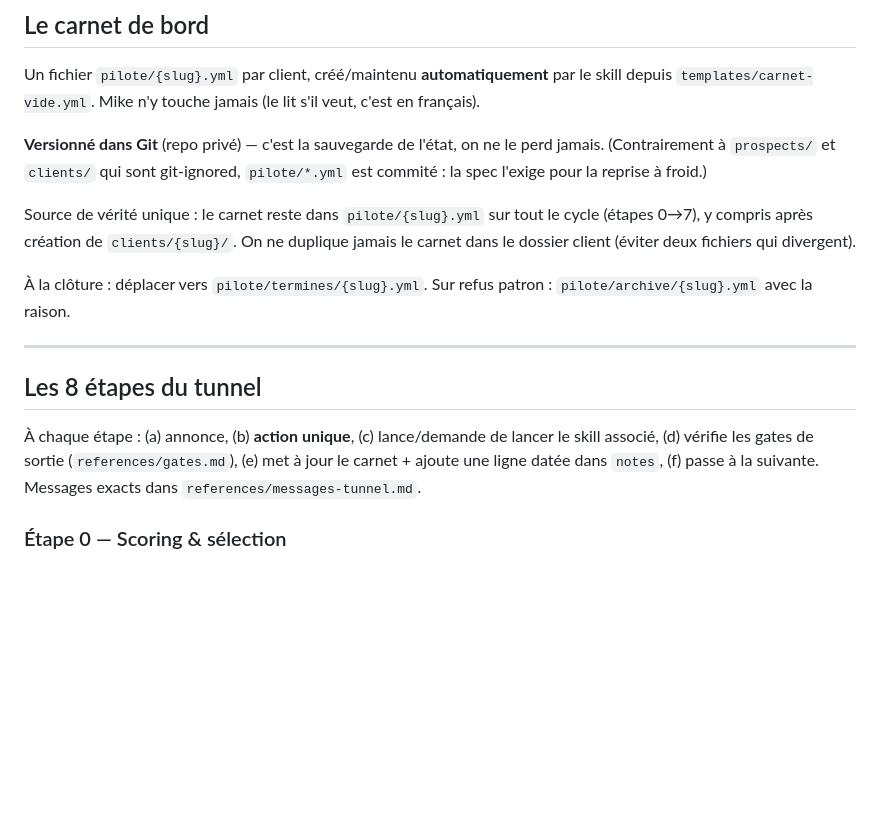
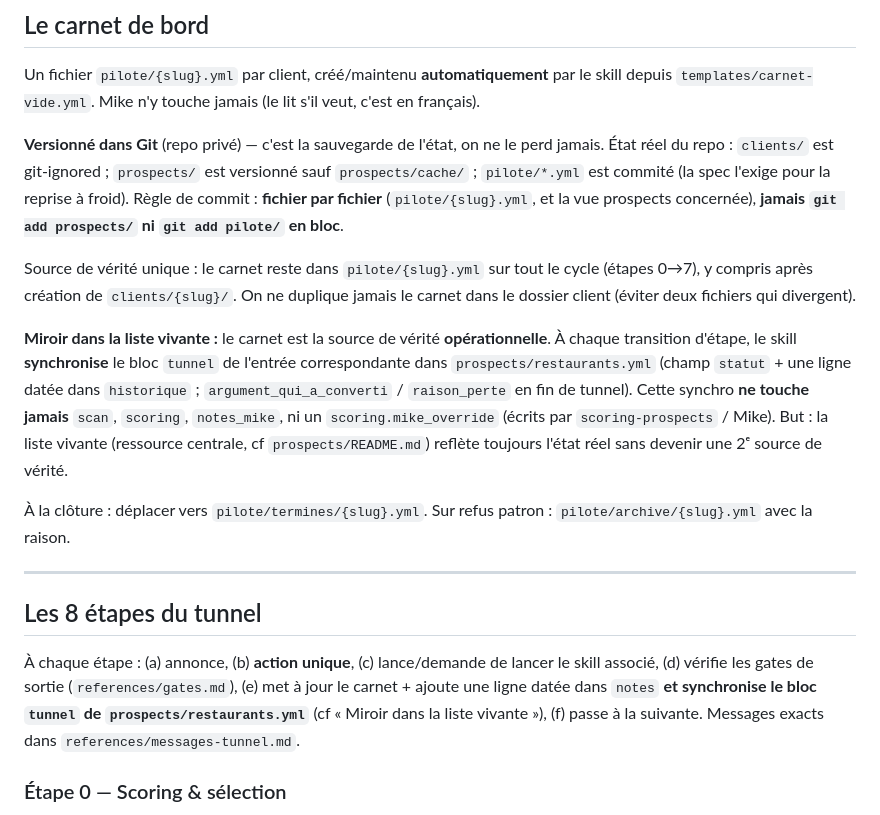
Before and after one commit to kroostiyummy-code/mb-studio, a Markdown page: skills/pilote-client/SKILL.md, the part around the change. Drawn GitHub-style; blank space fills up the shorter version.

Commit message:
feat(pilote-client): synchro bloc tunnel restaurants.yml + corrige règle commit prospects/

```diff
--- a/skills/pilote-client/SKILL.md
+++ b/skills/pilote-client/SKILL.md
@@ -36,9 +36,11 @@ Une question, une réponse, on avance.
 
 Un fichier `pilote/{slug}.yml` par client, créé/maintenu **automatiquement** par le skill depuis `templates/carnet-vide.yml`. Mike n'y touche jamais (le lit s'il veut, c'est en français).
 
-**Versionné dans Git** (repo privé) — c'est la sauvegarde de l'état, on ne le perd jamais. (Contrairement à `prospects/` et `clients/` qui sont git-ignored, `pilote/*.yml` est commité : la spec l'exige pour la reprise à froid.)
+**Versionné dans Git** (repo privé) — c'est la sauvegarde de l'état, on ne le perd jamais. État réel du repo : `clients/` est git-ignored ; `prospects/` est versionné sauf `prospects/cache/` ; `pilote/*.yml` est commité (la spec l'exige pour la reprise à froid). Règle de commit : **fichier par fichier** (`pilote/{slug}.yml`, et la vue prospects concernée), **jamais `git add prospects/` ni `git add pilote/` en bloc**.
 
 Source de vérité unique : le carnet reste dans `pilote/{slug}.yml` sur tout le cycle (étapes 0→7), y compris après création de `clients/{slug}/`. On ne duplique jamais le carnet dans le dossier client (éviter deux fichiers qui divergent).
+
+**Miroir dans la liste vivante :** le carnet est la source de vérité **opérationnelle**. À chaque transition d'étape, le skill **synchronise** le bloc `tunnel` de l'entrée correspondante dans `prospects/restaurants.yml` (champ `statut` + une ligne datée dans `historique` ; `argument_qui_a_converti` / `raison_perte` en fin de tunnel). Cette synchro **ne touche jamais** `scan`, `scoring`, `notes_mike`, ni un `scoring.mike_override` (écrits par `scoring-prospects` / Mike). But : la liste vivante (ressource centrale, cf `prospects/README.md`) reflète toujours l'état réel sans devenir une 2ᵉ source de vérité.
 
 À la clôture : déplacer vers `pilote/termines/{slug}.yml`. Sur refus patron : `pilote/archive/{slug}.yml` avec la raison.
 
@@ -46,7 +48,7 @@ Source de vérité unique : le carnet reste dans `pilote/{slug}.yml` sur tout le
 
 ## Les 8 étapes du tunnel
 
-À chaque étape : (a) annonce, (b) **action unique**, (c) lance/demande de lancer le skill associé, (d) vérifie les gates de sortie (`references/gates.md`), (e) met à jour le carnet + ajoute une ligne datée dans `notes`, (f) passe à la suivante. Messages exacts dans `references/messages-tunnel.md`.
+À chaque étape : (a) annonce, (b) **action unique**, (c) lance/demande de lancer le skill associé, (d) vérifie les gates de sortie (`references/gates.md`), (e) met à jour le carnet + ajoute une ligne datée dans `notes` **et synchronise le bloc `tunnel` de `prospects/restaurants.yml`** (cf « Miroir dans la liste vivante »), (f) passe à la suivante. Messages exacts dans `references/messages-tunnel.md`.
 
 ### Étape 0 — Scoring & sélection
 Lance `scoring-prospects` (sauf si listes < 90 j → réutiliser). Aide à choisir UNE cible Tier A (« commence par le n°1, victoire facile »). Gate sortie : resto choisi → créer `pilote/{slug}.yml`, `etape_actuelle: 1`.
```
Also changed, not shown: CLAUDE.md (+3 -2 lines).
